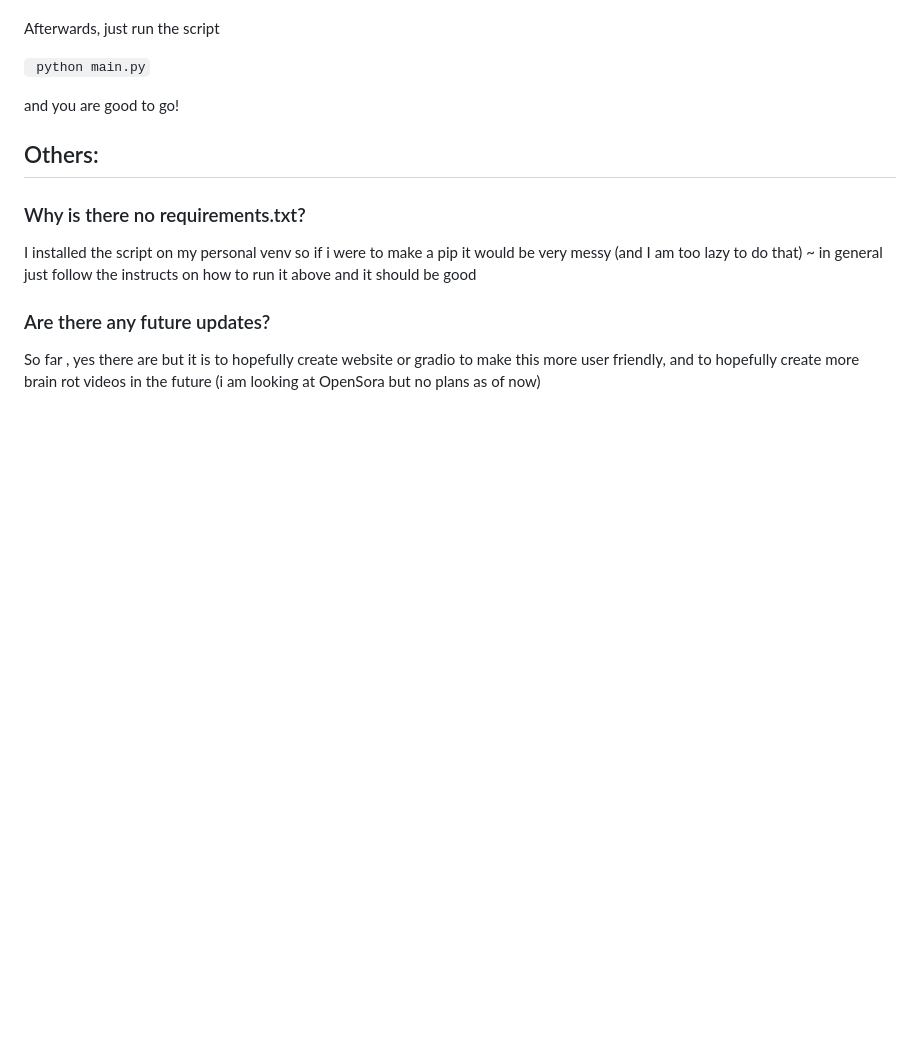
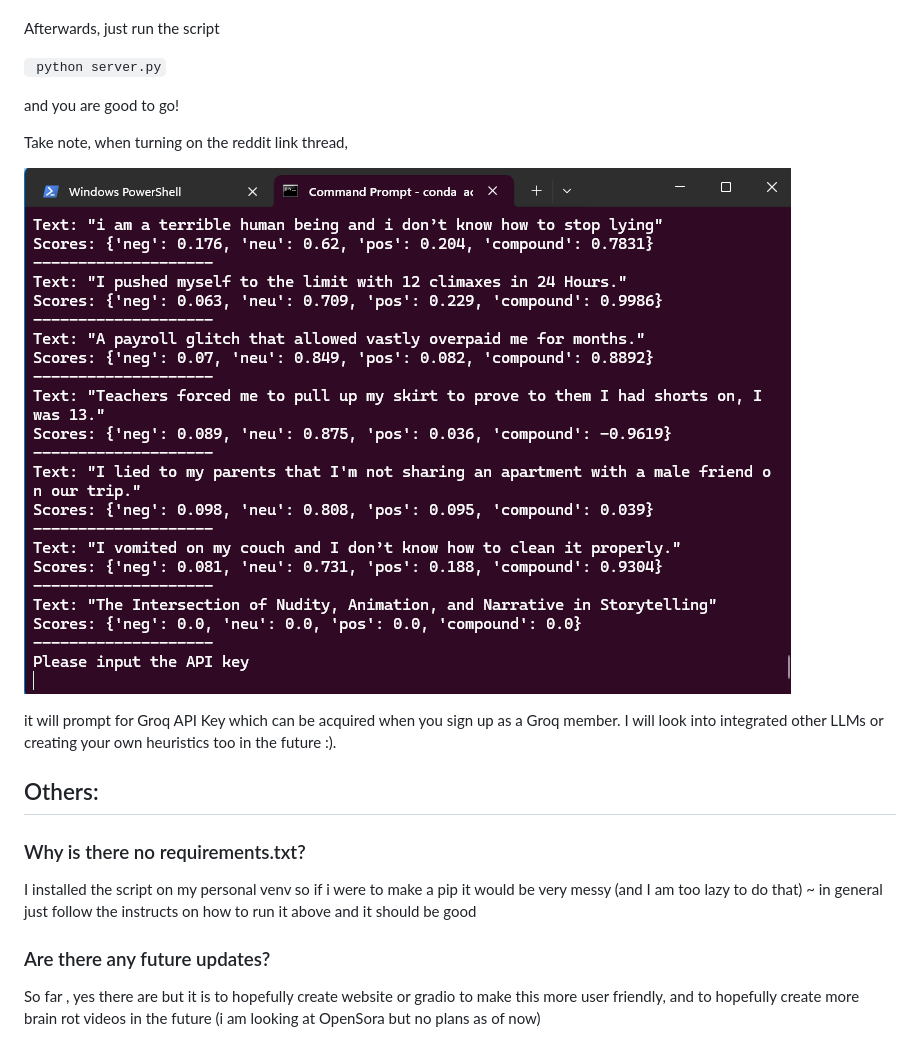
Before and after one commit to compute-labs-dev/Open-Brainrot, a Markdown page: readme.md, the part around the change printed below. GitHub-like rendering; pictures changed too: images/terminal.png (added); blank space fills up the shorter version.

````diff
--- a/readme.md
+++ b/readme.md
@@ -61,9 +62,17 @@ There are mainly 6 important scripts within this, each deliberately separated so
 
 Afterwards, just run the script
 
-``` python main.py```
+``` python server.py```
 
 and you are good to go!
+
+Take note, when turning on the reddit link thread,
+
+![Terminal](images/terminal.png)
+
+
+it will prompt for Groq API Key which can be acquired when you sign up as a Groq member. I will look into integrated other LLMs or creating your own heuristics too in the future :).
+
 
 ## Others:
 ### Why is there no requirements.txt?
````
Also changed, not shown: other parts of readme.md (+8 -7 lines), images/diagram.png, images/ui.png (added).
